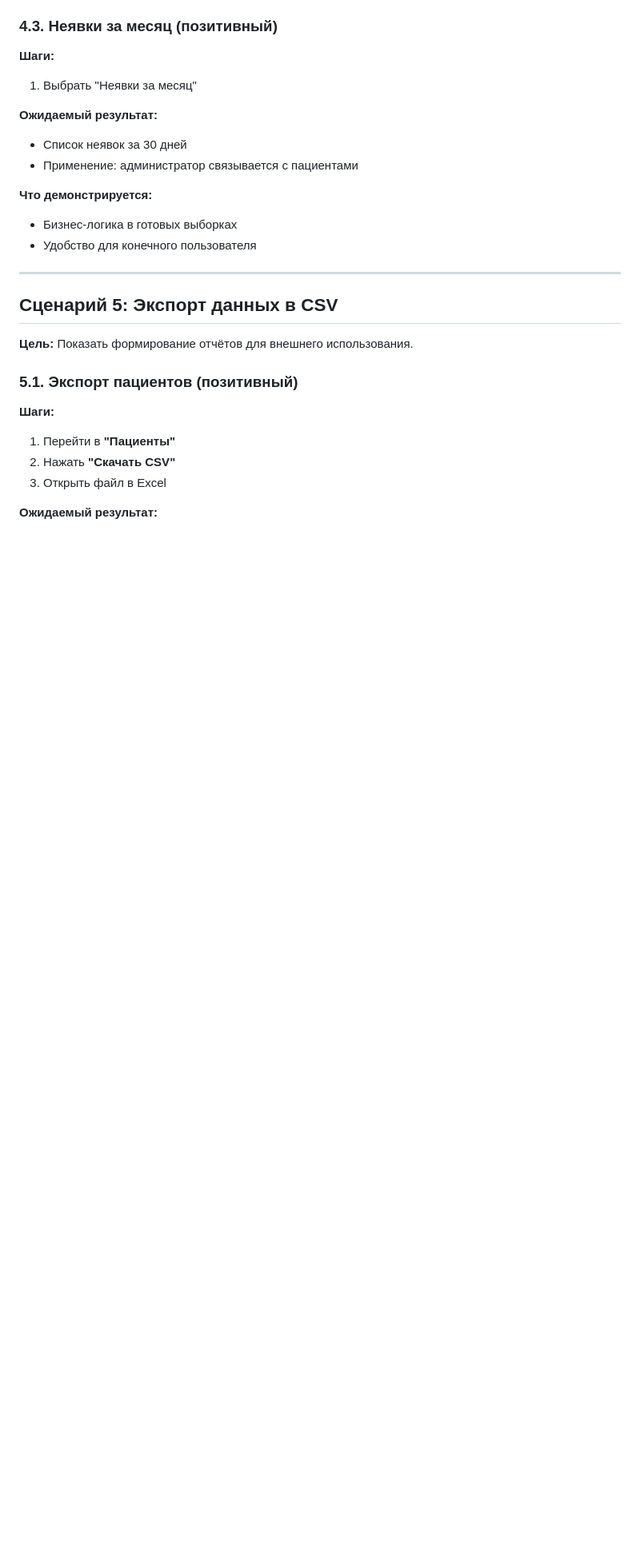
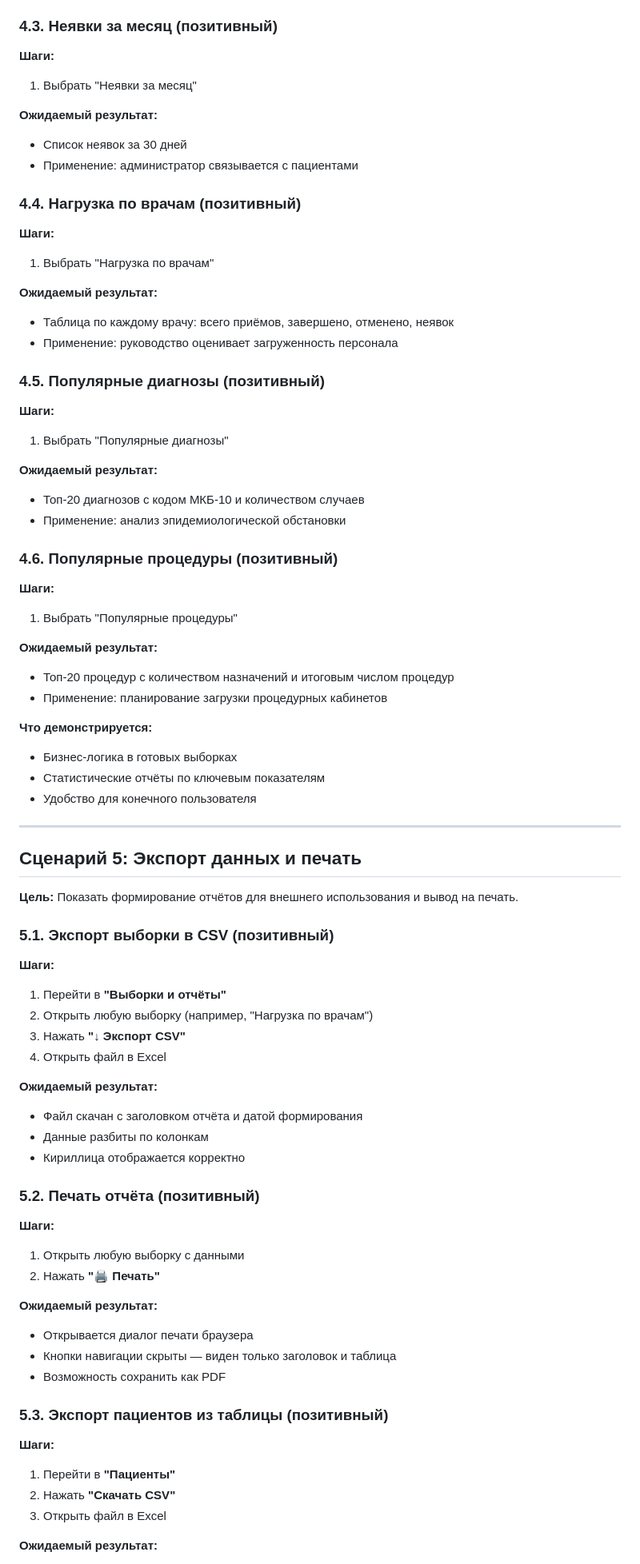
Before and after one commit to julmedvedeva/tusur, a Markdown page: database/coursework/demo_scenarios.md, the part around one of its changes. Shown at 80% size. Rendered like a GitHub page; blank space fills up the shorter version.

```diff
--- a/database/coursework/demo_scenarios.md
+++ b/database/coursework/demo_scenarios.md
@@ -252,17 +252,69 @@
 - Список неявок за 30 дней
 - Применение: администратор связывается с пациентами
 
+### 4.4. Нагрузка по врачам (позитивный)
+
+**Шаги:**
+1. Выбрать "Нагрузка по врачам"
+
+**Ожидаемый результат:**
+- Таблица по каждому врачу: всего приёмов, завершено, отменено, неявок
+- Применение: руководство оценивает загруженность персонала
+
+### 4.5. Популярные диагнозы (позитивный)
+
+**Шаги:**
+1. Выбрать "Популярные диагнозы"
+
+**Ожидаемый результат:**
+- Топ-20 диагнозов с кодом МКБ-10 и количеством случаев
+- Применение: анализ эпидемиологической обстановки
+
+### 4.6. Популярные процедуры (позитивный)
+
+**Шаги:**
+1. Выбрать "Популярные процедуры"
+
+**Ожидаемый результат:**
+- Топ-20 процедур с количеством назначений и итоговым числом процедур
+- Применение: планирование загрузки процедурных кабинетов
+
 **Что демонстрируется:**
 - Бизнес-логика в готовых выборках
+- Статистические отчёты по ключевым показателям
 - Удобство для конечного пользователя
 
 ---
 
-## Сценарий 5: Экспорт данных в CSV
+## Сценарий 5: Экспорт данных и печать
 
-**Цель:** Показать формирование отчётов для внешнего использования.
+**Цель:** Показать формирование отчётов для внешнего использования и вывод на печать.
 
-### 5.1. Экспорт пациентов (позитивный)
+### 5.1. Экспорт выборки в CSV (позитивный)
+
+**Шаги:**
+1. Перейти в **"Выборки и отчёты"**
+2. Открыть любую выборку (например, "Нагрузка по врачам")
+3. Нажать **"↓ Экспорт CSV"**
+4. Открыть файл в Excel
+
+**Ожидаемый результат:**
+- Файл скачан с заголовком отчёта и датой формирования
+- Данные разбиты по колонкам
+- Кириллица отображается корректно
+
+### 5.2. Печать отчёта (позитивный)
+
+**Шаги:**
+1. Открыть любую выборку с данными
+2. Нажать **"🖨 Печать"**
+
+**Ожидаемый результат:**
+- Открывается диалог печати браузера
+- Кнопки навигации скрыты — виден только заголовок и таблица
+- Возможность сохранить как PDF
+
+### 5.3. Экспорт пациентов из таблицы (позитивный)
 
 **Шаги:**
 1. Перейти в **"Пациенты"**
```
Also changed, not shown: other parts of database/coursework/demo_scenarios.md (+15 -16 lines).
